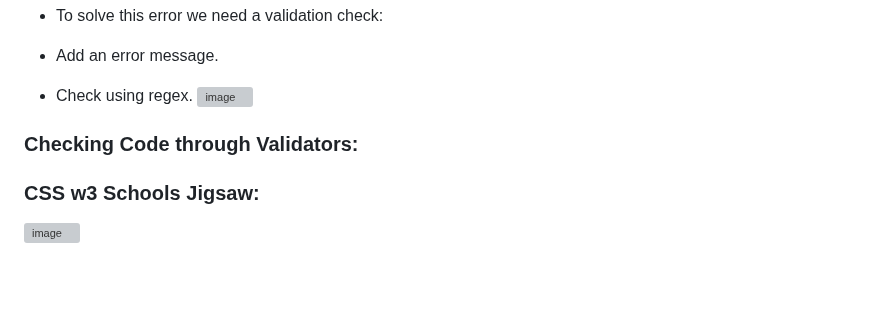
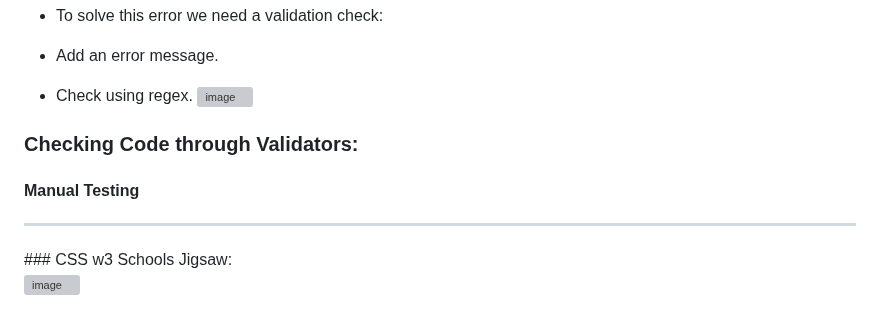
Before and after one commit to JackAlexanderClark/Ultimate-Movie-Vendor, a Markdown page: readme.md, the part around the change. Rendered like a GitHub page; blank space fills up the shorter version; grey boxes are pictures that could not be loaded.

```diff
--- a/readme.md
+++ b/readme.md
@@ -147,6 +147,8 @@ Solution:
 
 
 ### Checking Code through Validators:
+#### Manual Testing
+<hr>
 ### CSS w3 Schools Jigsaw:
 
 ![image](https://user-images.githubusercontent.com/97599832/228552574-b6fe0e9c-2e27-44ad-8937-291d16f54fd4.png)
```
